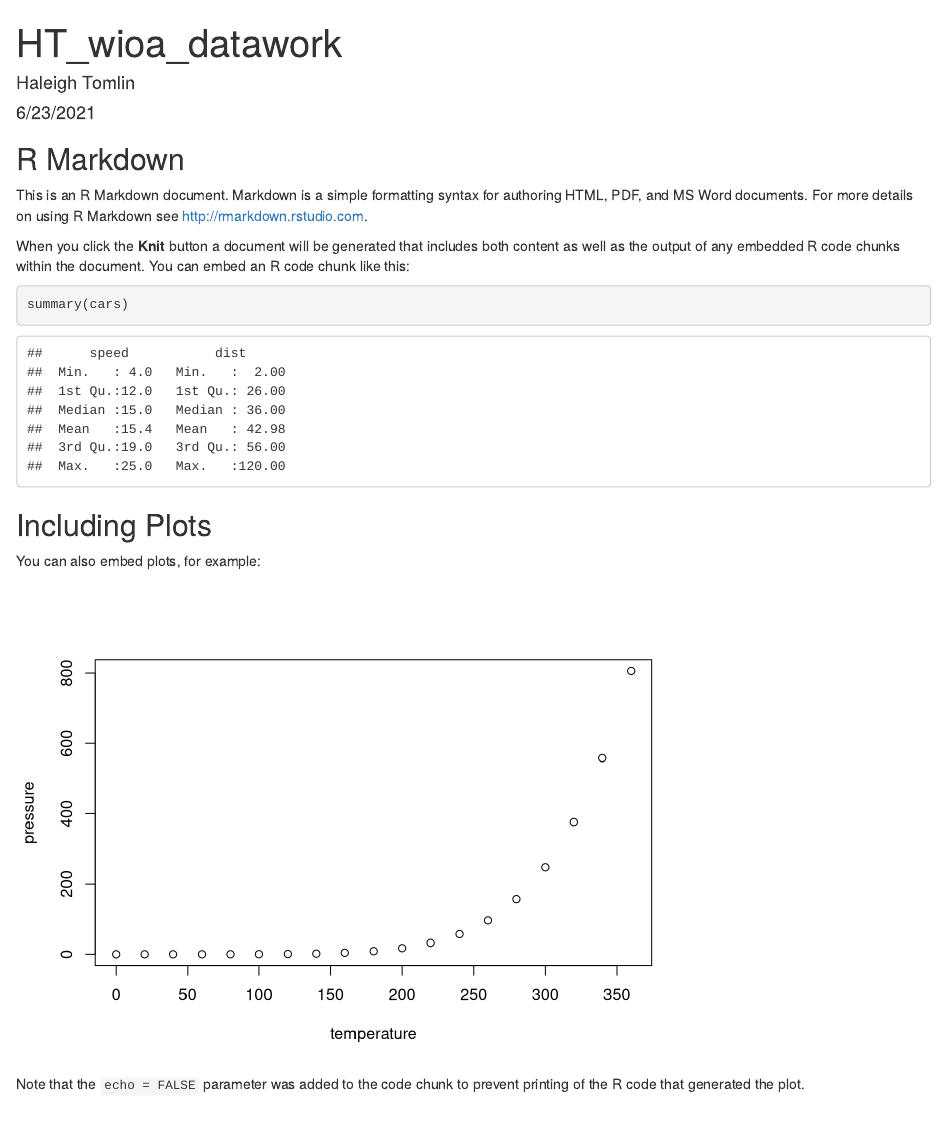
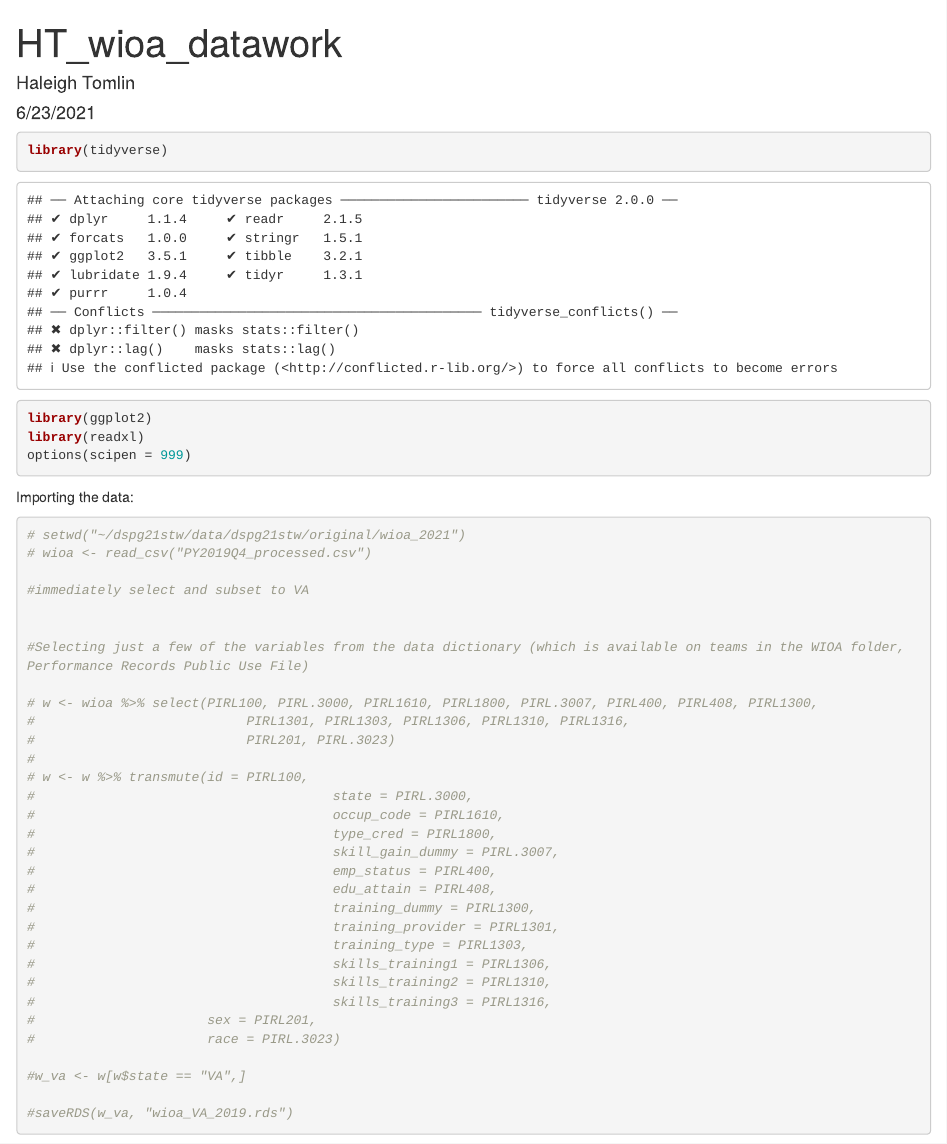
Before and after one commit to cesarmontalvo/dspg21stw, an R Markdown document (HT_wioa_datawork.Rmd): the page in a window 1100 px wide, from its top. Rendered offline with R 4.5, knitr and Pandoc, with nearby package versions; some code elsewhere in the file could not run offline.

Commit message:
subsetted wioa to VA and resaved as .rds

````diff
--- a/HT_wioa_datawork.Rmd
+++ b/HT_wioa_datawork.Rmd
@@ -9,22 +9,48 @@ output: html_document
 knitr::opts_chunk$set(echo = TRUE)
 ```
 
-## R Markdown
-
-This is an R Markdown document. Markdown is a simple formatting syntax for authoring HTML, PDF, and MS Word documents. For more details on using R Markdown see <http://rmarkdown.rstudio.com>.
-
-When you click the **Knit** button a document will be generated that includes both content as well as the output of any embedded R code chunks within the document. You can embed an R code chunk like this:
-
-```{r cars}
-summary(cars)
+```{r}
+library(tidyverse)
+library(ggplot2)
+library(readxl)
+options(scipen = 999)
 ```
 
-## Including Plots
+Importing the data:
 
-You can also embed plots, for example:
+```{r}
+# setwd("~/dspg21stw/data/dspg21stw/original/wioa_2021")
+# wioa <- read_csv("PY2019Q4_processed.csv")
 
-```{r pressure, echo=FALSE}
-plot(pressure)
+#immediately select and subset to VA
+
+
+#Selecting just a few of the variables from the data dictionary (which is available on teams in the WIOA folder, Performance Records Public Use File)
+
+# w <- wioa %>% select(PIRL100, PIRL.3000, PIRL1610, PIRL1800, PIRL.3007, PIRL400, PIRL408, PIRL1300,
+#                           PIRL1301, PIRL1303, PIRL1306, PIRL1310, PIRL1316,
+#                           PIRL201, PIRL.3023)
+#
+# w <- w %>% transmute(id = PIRL100,
+#                                      state = PIRL.3000,
+#                                      occup_code = PIRL1610,
+#                                      type_cred = PIRL1800,
+#                                      skill_gain_dummy = PIRL.3007,
+#                                      emp_status = PIRL400,
+#                                      edu_attain = PIRL408,
+#                                      training_dummy = PIRL1300,
+#                                      training_provider = PIRL1301,
+#                                      training_type = PIRL1303,
+#                                      skills_training1 = PIRL1306,
+#                                      skills_training2 = PIRL1310,
+#                                      skills_training3 = PIRL1316,
+#                      sex = PIRL201,
+#                      race = PIRL.3023)
+
+#w_va <- w[w$state == "VA",]
+
+#saveRDS(w_va, "wioa_VA_2019.rds")
 ```
 
-Note that the `echo = FALSE` parameter was added to the code chunk to prevent printing of the R code that generated the plot.
+
+```{r}
````
Also changed, not shown: HT_wioa_datawork.Rmd (31 more changed lines).
